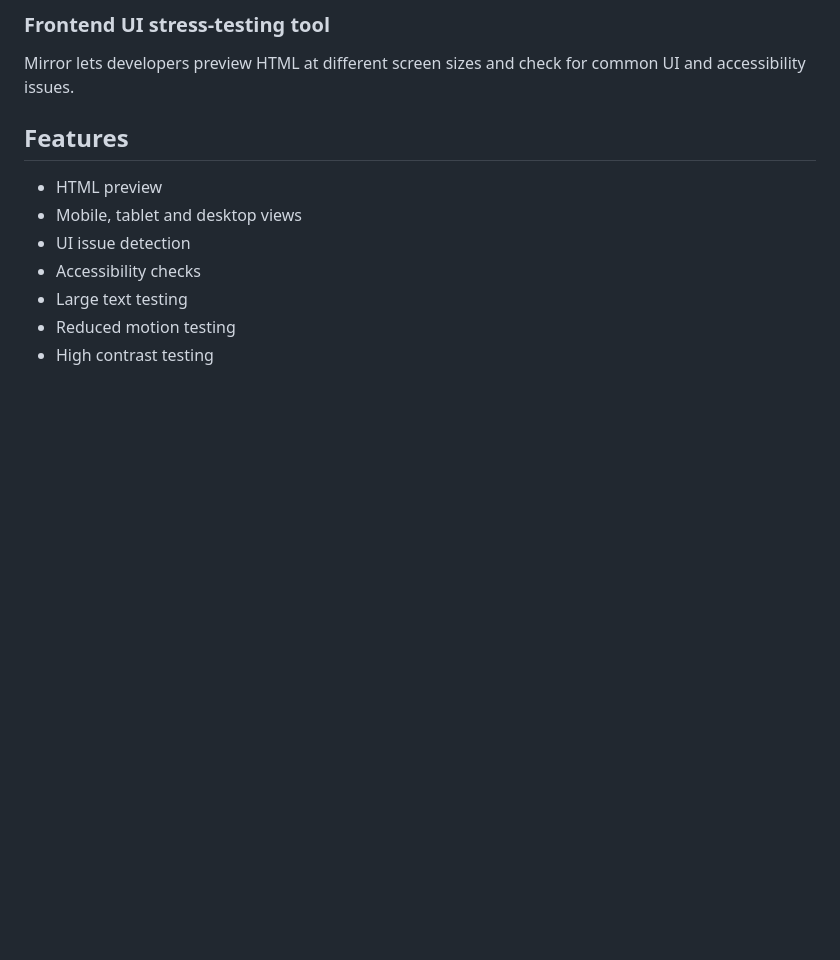
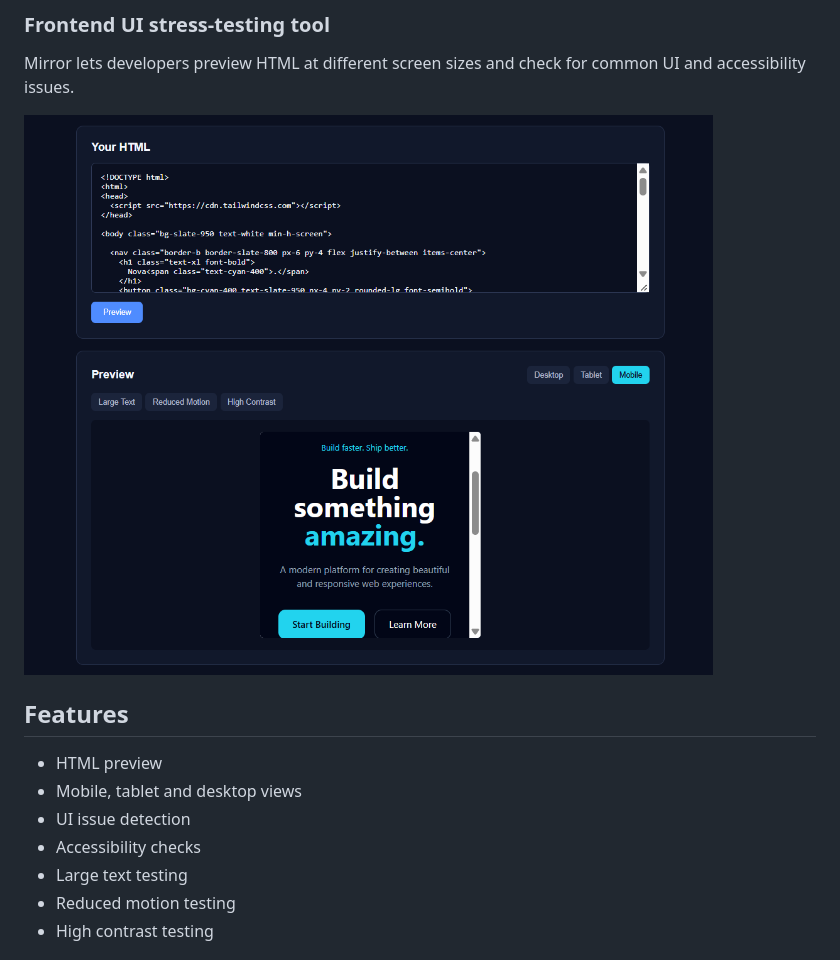
Before and after one commit to Viinuthaa/mirror, a Markdown page: README.md, the part around the change. Rendered like a GitHub page; pictures changed too: screenshot.png (added); blank space fills up the shorter version.

Commit message:
updte README

```diff
--- a/README.md
+++ b/README.md
@@ -3,6 +3,8 @@
 ### Frontend UI stress-testing tool
 
 Mirror lets developers preview HTML at different screen sizes and check for common UI and accessibility issues.
+
+![Mirror Preview](./screenshot.png)
 
 ## Features
 
```
